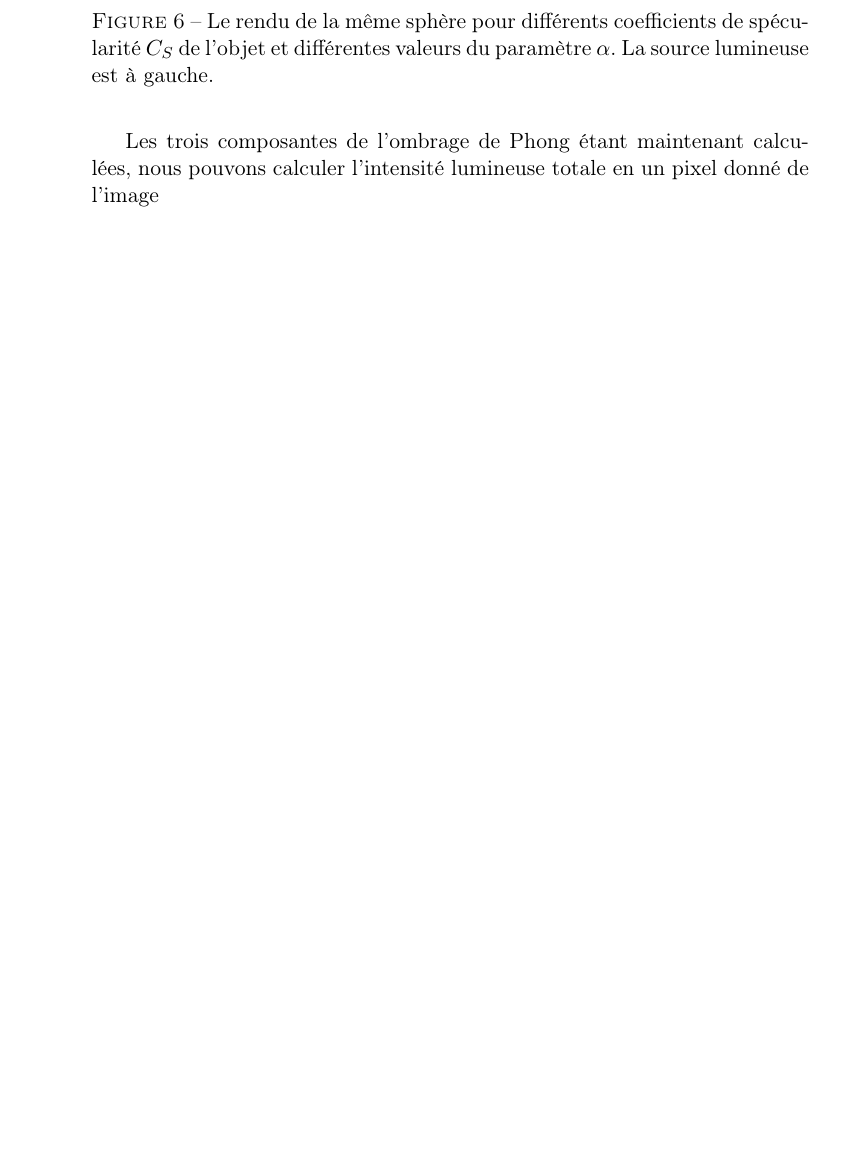
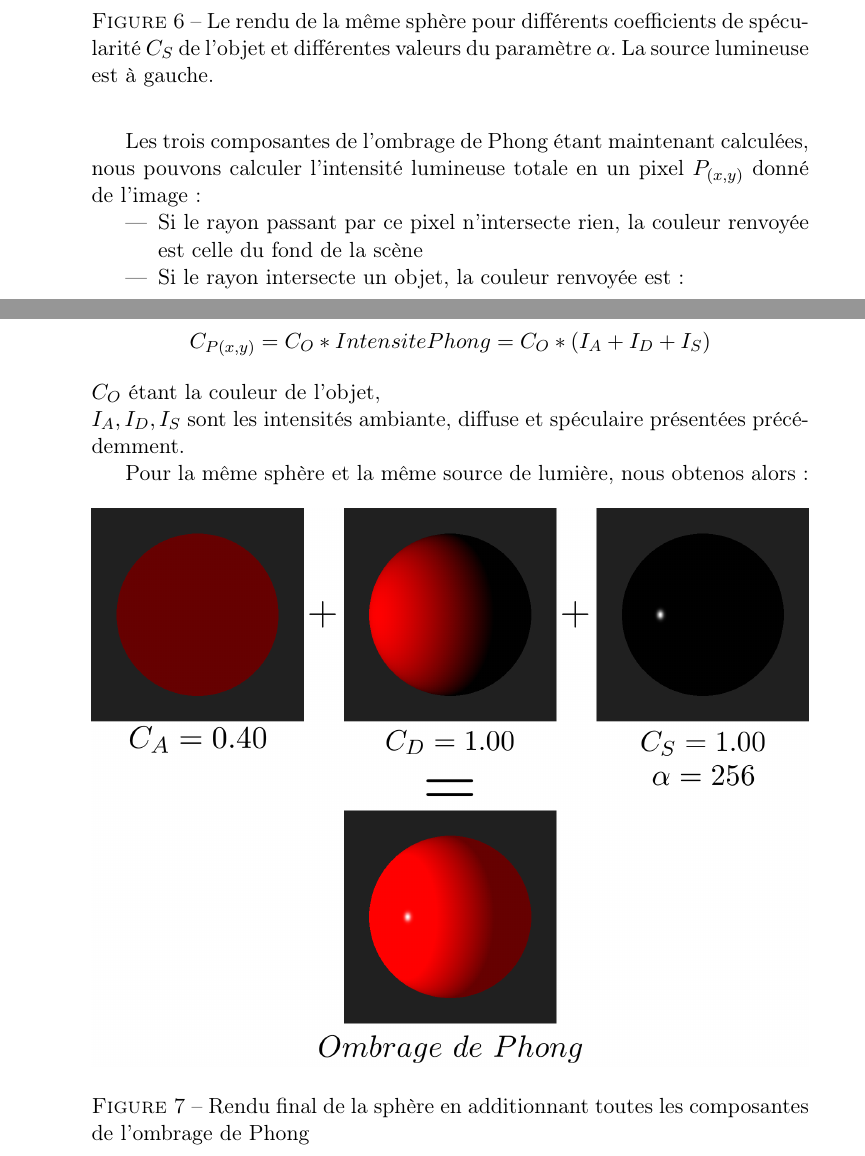
Before and after one commit to TomClabault/RayTracer, a LaTeX document (rapport/Rapport RayTracer.tex): part of page 13 of 14 before the commit and two parts of pages 13 and 14 of 15 after it, the two joined at a grey line, cut so that both start at the same text, the shorter picture padded with empty space. Compiled offline with pdfLaTeX.

Commit message:
Ajout de l'explication de l'addition des composantes de phong

```diff
--- a/rapport/Rapport RayTracer.tex
+++ b/rapport/Rapport RayTracer.tex
@@ -208,4 +208,20 @@ Ainsi $I_S$, décroîtra rapidement vers 0 lorsque élevée à la puissance $\al
 \end{figure}
 \FloatBarrier
 
-Les trois composantes de l'ombrage de Phong étant maintenant calculées, nous pouvons calculer l'intensité lumineuse totale en un pixel donné de l'image
+Les trois composantes de l'ombrage de Phong étant maintenant calculées, nous pouvons calculer l'intensité lumineuse totale en un pixel $P_{(x, y)}$ donné de l'image:
+\begin{itemize}
+	\item{Si le rayon passant par ce pixel n'intersecte rien, la couleur renvoyée est celle du fond de la scène}
+	\item{Si le rayon intersecte un objet, la couleur renvoyée est:}
+\end{itemize}
+\begin{center}
+$C_{P(x, y)} = C_O * IntensitePhong = C_O*(I_A + I_D + I_S)$
+\end{center}
+$C_O$ étant la couleur de l'objet,\\
+$I_A, I_D, I_S$ sont les intensités ambiante, diffuse et spéculaire présentées précédemment.
+
+Pour la même sphère et la même source de lumière, nous obtenos alors:
+
+\begin{figure}[h!]
+	\adjustbox{center}{\includegraphics[width=\textwidth]{img/rt/phongAddition.png}}
+
+	\caption{Rendu final de la sphère en additionnant toutes les composantes de l'ombrage de Phong}
```
Also changed, not shown: rapport/img/rt/phongAddition.png (added), rapport/Rapport RayTracer.tex (5 more changed lines), 1 other file.
